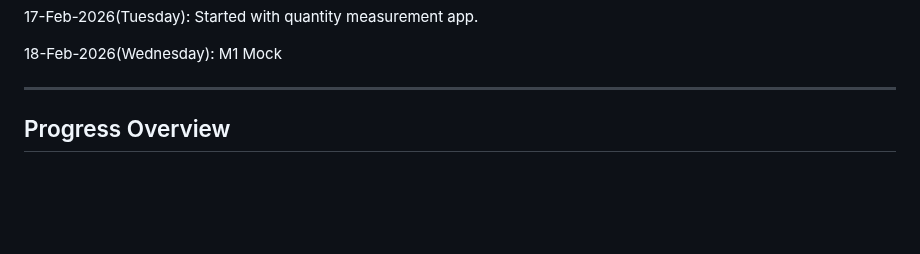
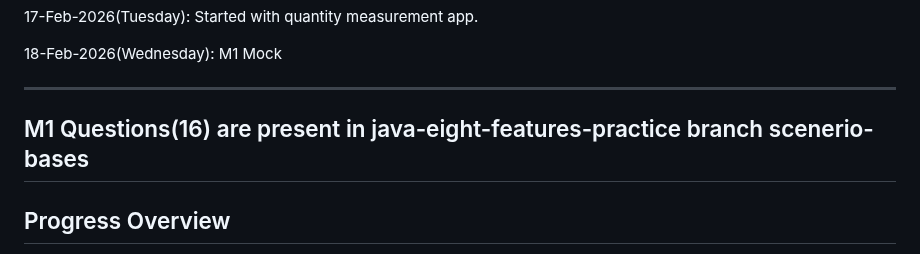
Before and after one commit to Kavi-Jain-2003/BridgeLabz-Training, a Markdown page: README.md, the part around the change. GitHub-like rendering; blank space fills up the shorter version.

```diff
--- a/README.md
+++ b/README.md
@@ -290,7 +290,7 @@ M1 Mock
 
 
 --------------------------------------------------------------------------------------------------------------
-
+<h2>M1 Questions(16) are present in java-eight-features-practice branch scenerio-bases</h2>
 
 <h2>Progress Overview</h2>
 <ul>
```
